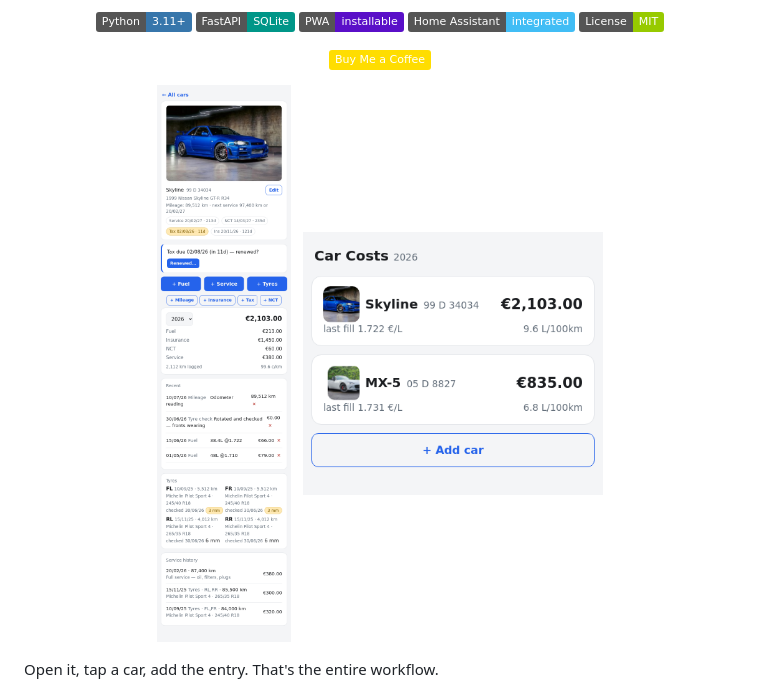
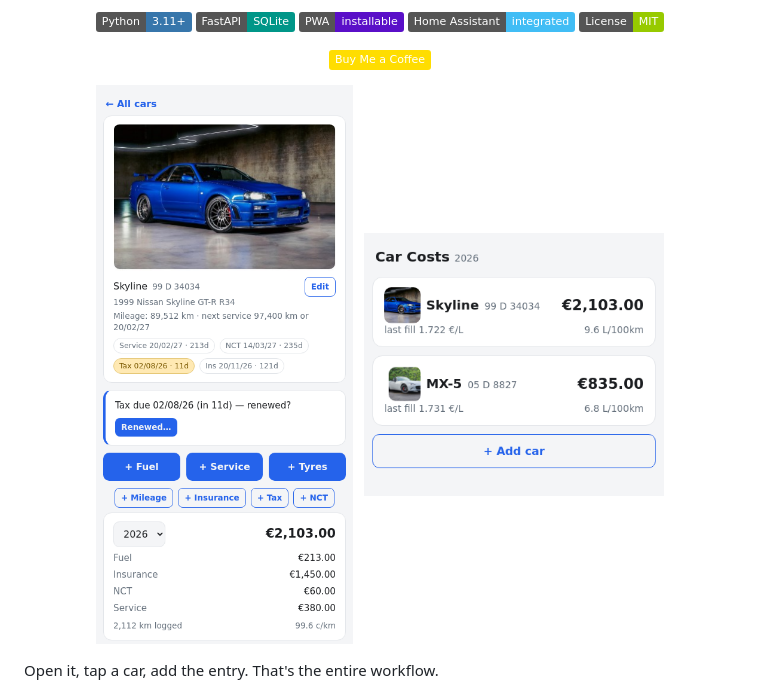
Before and after one commit to colfin22/car-costs, a Markdown page: README.md, the part around the change printed below. Drawn GitHub-style; pictures changed too: docs/car-hero.png (added), docs/car-page-2.png (deleted); badges without logos.

```diff
--- a/README.md
+++ b/README.md
@@ -16,7 +16,7 @@ one-handed at the pump.*
 <a href="https://buymeacoffee.com/colfin22"><img src="https://img.shields.io/badge/Buy%20Me%20a%20Coffee-ffdd00?logo=buymeacoffee&logoColor=black" alt="Buy Me a Coffee"></a>
 
 <p>
-<img src="docs/car-page-2.png" width="300" alt="Car status page — photo, due badges, renewal banner, year totals, and the per-corner tyre grid">
+<img src="docs/car-hero.png" width="300" alt="Car status page — photo, due badges, renewal banner, entry buttons and year totals">
 &nbsp;
 <img src="docs/home-two-cars-2.png" width="300" alt="Home screen — car cards with year total and fuel stats">
 </p>
```
Also changed, not shown: other parts of README.md (+4 -0 lines), docs/tyre-grid.png (added).
